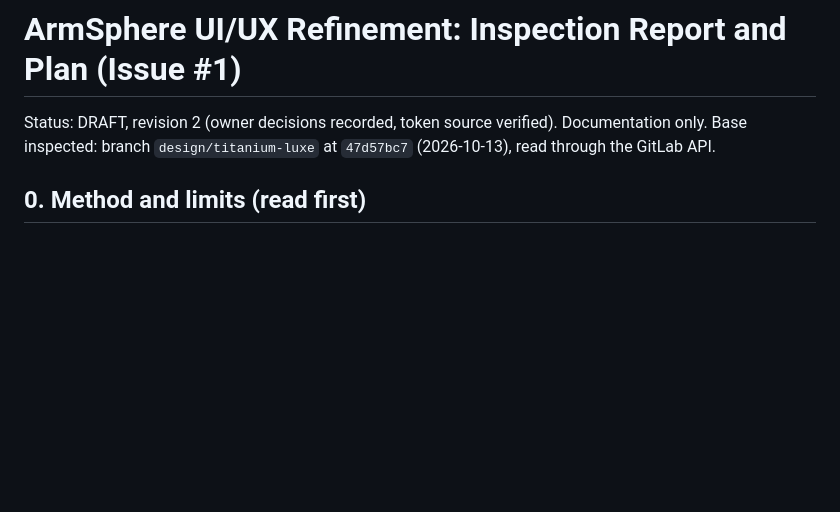
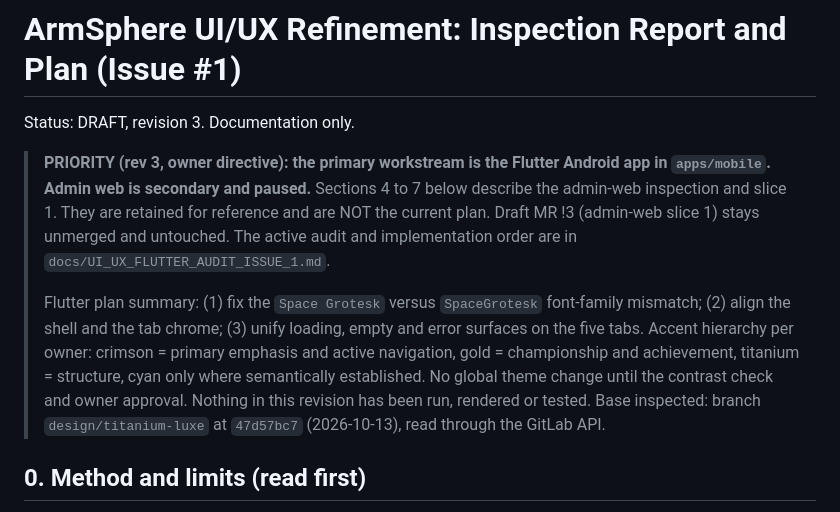
Before and after one commit to muhammadlatif9292-PK/ArmSphere-1, a Markdown page: docs/UI_UX_REFINEMENT_PLAN_ISSUE_1.md, the part around the change. GitHub-like rendering; blank space fills up the shorter version.

Commit message:
docs: reprioritize refinement plan to Flutter first (plan rev 3)
Documentation only. Admin web work is paused.

```diff
--- a/docs/UI_UX_REFINEMENT_PLAN_ISSUE_1.md
+++ b/docs/UI_UX_REFINEMENT_PLAN_ISSUE_1.md
@@ -1,6 +1,10 @@
 # ArmSphere UI/UX Refinement: Inspection Report and Plan (Issue #1)
 
-Status: DRAFT, revision 2 (owner decisions recorded, token source verified). Documentation only.
+Status: DRAFT, revision 3. Documentation only.
+
+> **PRIORITY (rev 3, owner directive): the primary workstream is the Flutter Android app in `apps/mobile`. Admin web is secondary and paused.** Sections 4 to 7 below describe the admin-web inspection and slice 1. They are retained for reference and are NOT the current plan. Draft MR !3 (admin-web slice 1) stays unmerged and untouched. The active audit and implementation order are in `docs/UI_UX_FLUTTER_AUDIT_ISSUE_1.md`.
+>
+> Flutter plan summary: (1) fix the `Space Grotesk` versus `SpaceGrotesk` font-family mismatch; (2) align the shell and the tab chrome; (3) unify loading, empty and error surfaces on the five tabs. Accent hierarchy per owner: crimson = primary emphasis and active navigation, gold = championship and achievement, titanium = structure, cyan only where semantically established. No global theme change until the contrast check and owner approval. Nothing in this revision has been run, rendered or tested.
 Base inspected: branch `design/titanium-luxe` at `47d57bc7` (2026-10-13), read through the GitLab API.
 
 ## 0. Method and limits (read first)
```
